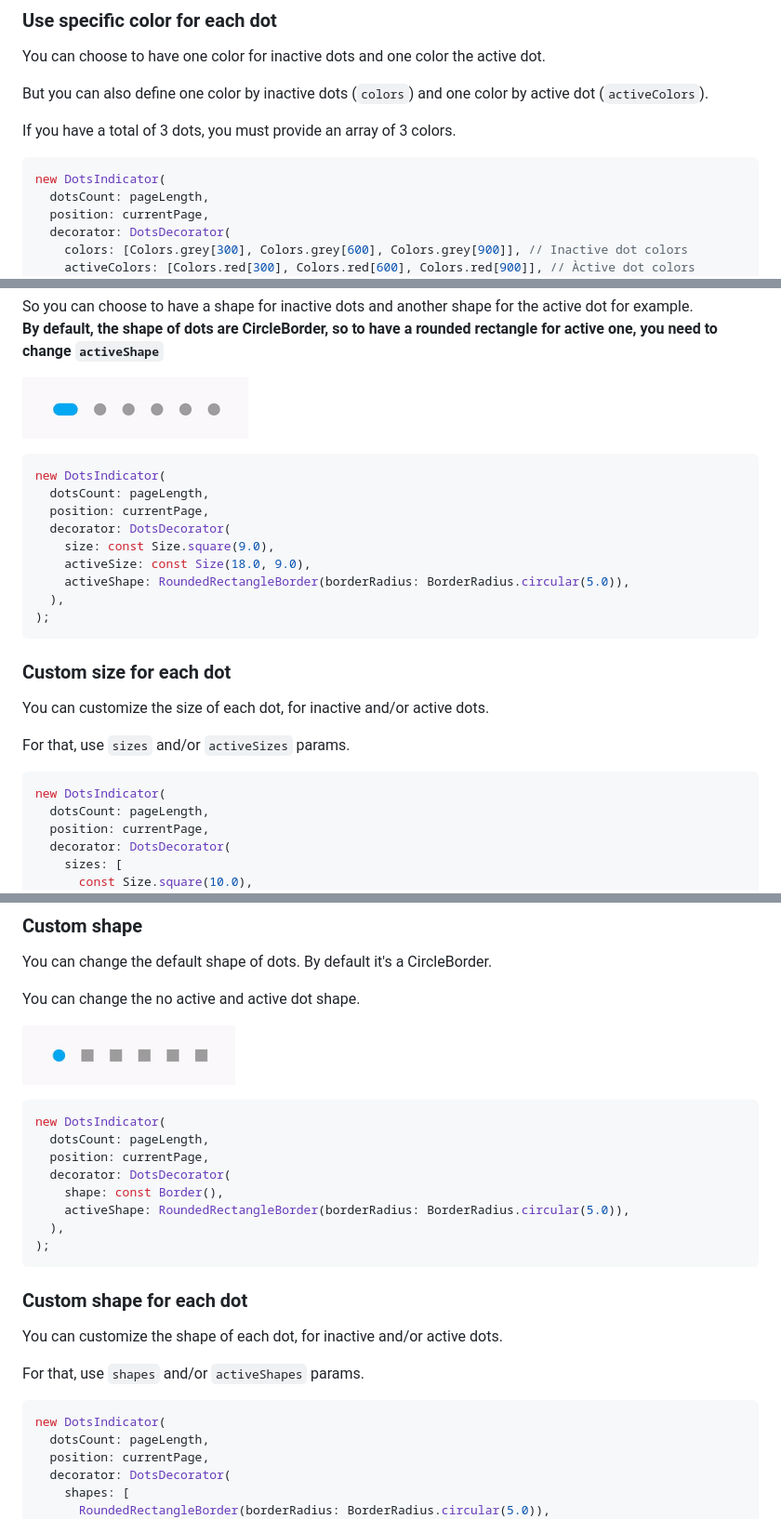
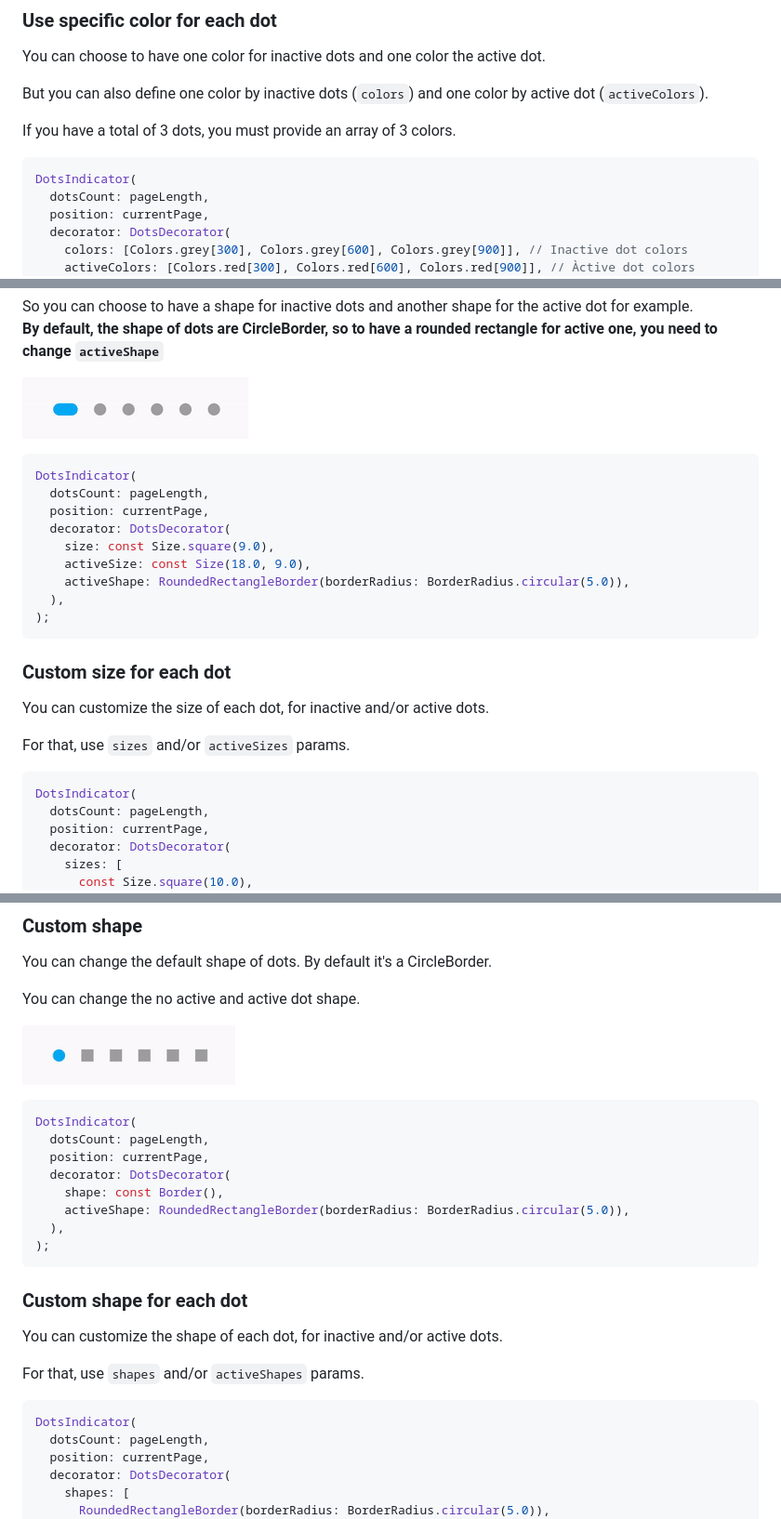
Before and after one commit to Pyozer/dots_indicator, a Markdown page: README.md, 3 parts joined by grey strips. Shown at 93% size. GitHub-like rendering.

````diff
--- a/README.md
+++ b/README.md
@@ -52,7 +112,7 @@ But you can also define one color by inactive dots (`colors`) and one color by a
 If you have a total of 3 dots, you must provide an array of 3 colors.
 
 ```dart
-new DotsIndicator(
+DotsIndicator(
   dotsCount: pageLength,
   position: currentPage,
   decorator: DotsDecorator(
@@ -72,7 +132,7 @@ So you can choose to have a shape for inactive dots and another shape for the ac
 ![Custom dots size](https://raw.githubusercontent.com/Pyozer/dots_indicator/master/demo/custom_size.gif)
 
 ```dart
-new DotsIndicator(
+DotsIndicator(
   dotsCount: pageLength,
   position: currentPage,
   decorator: DotsDecorator(
@@ -90,7 +150,7 @@ You can customize the size of each dot, for inactive and/or active dots.
 For that, use `sizes` and/or `activeSizes` params.
 
 ```dart
-new DotsIndicator(
+DotsIndicator(
   dotsCount: pageLength,
   position: currentPage,
   decorator: DotsDecorator(
@@ -117,7 +177,7 @@ You can change the no active and active dot shape.
 ![Custom dots shape](https://raw.githubusercontent.com/Pyozer/dots_indicator/master/demo/custom_shape.gif)
 
 ```dart
-new DotsIndicator(
+DotsIndicator(
   dotsCount: pageLength,
   position: currentPage,
   decorator: DotsDecorator(
@@ -133,7 +193,7 @@ You can customize the shape of each dot, for inactive and/or active dots.
 For that, use `shapes` and/or `activeShapes` params.
 
 ```dart
-new DotsIndicator(
+DotsIndicator(
   dotsCount: pageLength,
   position: currentPage,
   decorator: DotsDecorator(
````
Also changed, not shown: other parts of README.md (+105 -10 lines).
